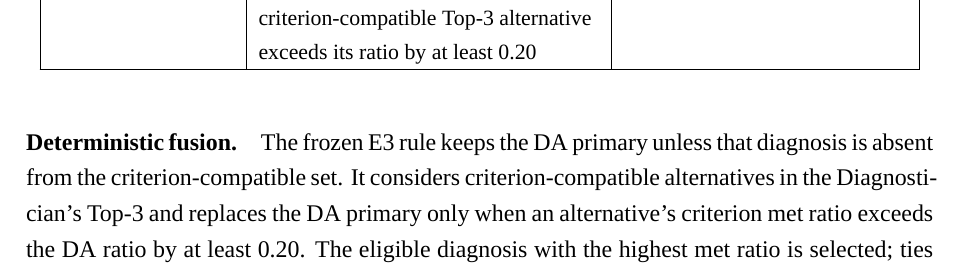
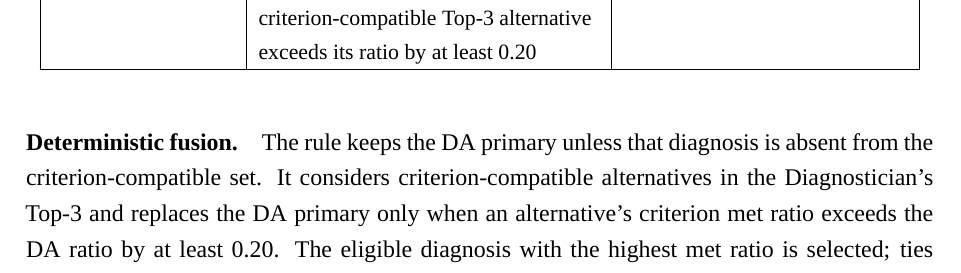
Before and after one commit to OscarTsao/CultureDx_Paper, a LaTeX thesis (school/main.tex): part of page 90 of 96, cut so that both start at the same text. Compiled offline with XeLaTeX.

Commit message:
Update on Overleaf.

```diff
--- a/school/main.tex
+++ b/school/main.tex
@@ -2038,7 +2038,7 @@ Deterministic fusion & Validation-selected rule combining Diagnostician rank, co
 \endgroup
 
 \paragraph{Deterministic fusion.}
-The frozen E3 rule keeps the DA primary unless that diagnosis is absent from the criterion-compatible set. It considers criterion-compatible alternatives in the Diagnostician's Top-3 and replaces the DA primary only when an alternative's criterion met ratio exceeds the DA ratio by at least 0.20. The eligible diagnosis with the highest met ratio is selected; ties are resolved by Diagnostician rank, then the fixed category order in the diagnostic profile, and finally the diagnostic code.
+The rule keeps the DA primary unless that diagnosis is absent from the criterion-compatible set. It considers criterion-compatible alternatives in the Diagnostician's Top-3 and replaces the DA primary only when an alternative's criterion met ratio exceeds the DA ratio by at least 0.20. The eligible diagnosis with the highest met ratio is selected; ties are resolved by Diagnostician rank, then the fixed category order in the diagnostic profile, and finally the diagnostic code.
 
 \paragraph{Pairwise configurations.}
 Pairwise comparison begins with diagnoses whose criterion met ratio is at least 0.50. Candidates enter the close comparison cluster when the gap between adjacent met-ratio values is below 0.10. The pairwise Differential agent compares the eligible cluster, and a valid returned diagnosis is promoted according to the independent or forced-override contract. These runs use deterministic decoding (temperature 0, \texttt{top\_k}=1) and a 1,536-token output budget. Because the full HiED path is re-executed, the resulting ranking may differ from the recorded DA trace.
```
